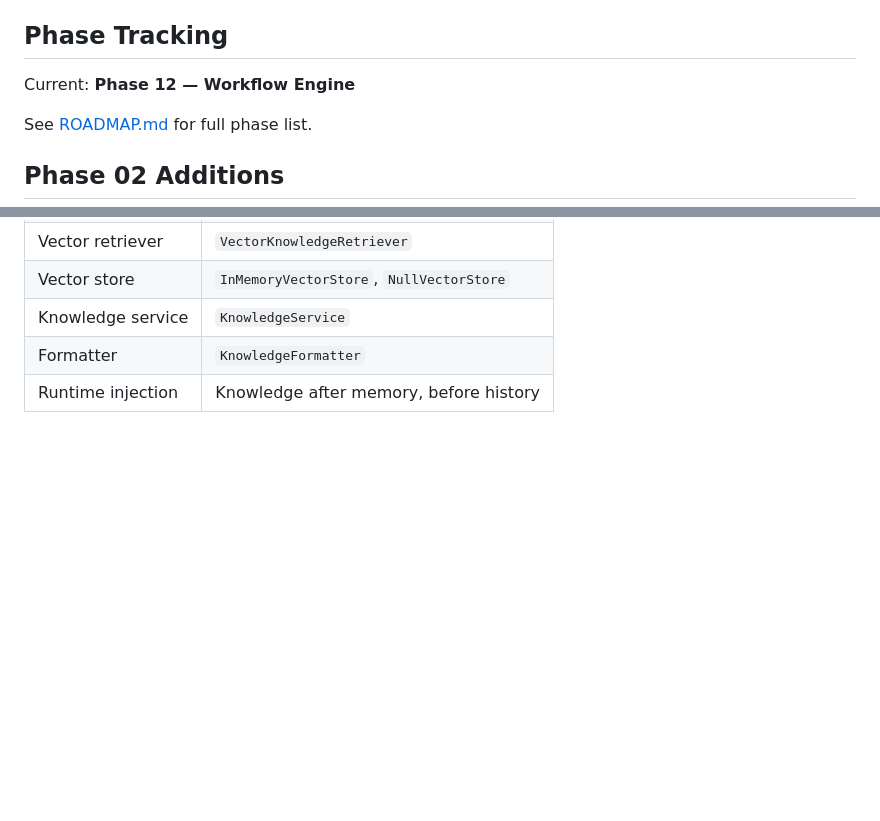
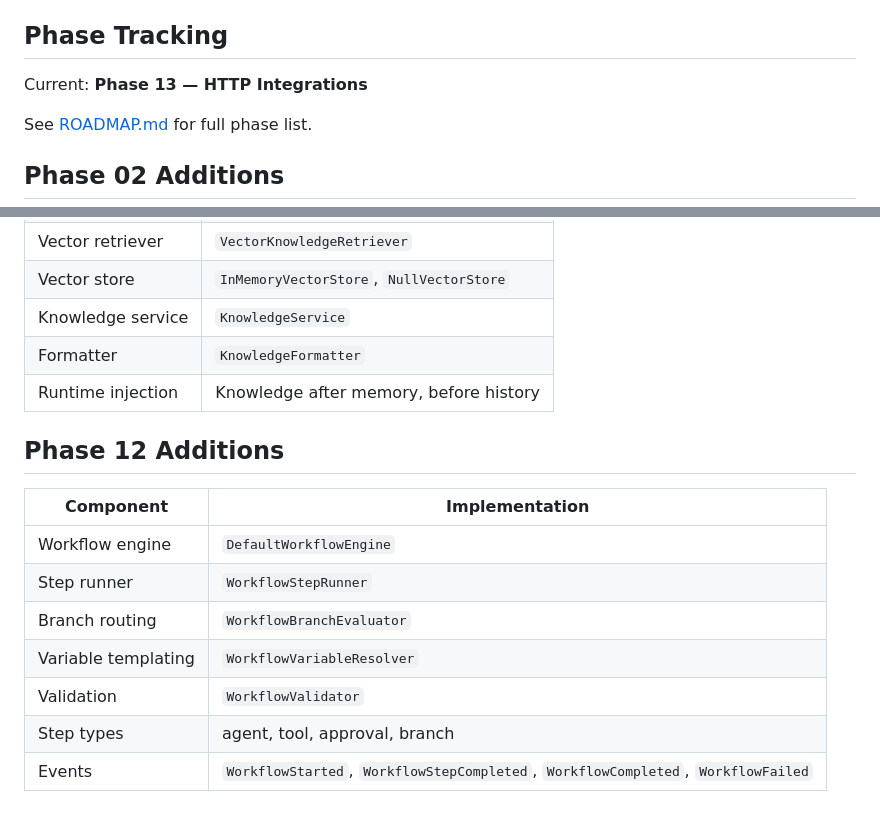
Before and after one commit to hatem-isnaad/limen-ai, a Markdown page: PROJECT_MANIFEST.md, 2 parts joined by grey strips. GitHub-like rendering; blank space fills up the shorter version.

Commit message:
Phase 12: Update workflow engine documentation

```diff
--- a/PROJECT_MANIFEST.md
+++ b/PROJECT_MANIFEST.md
@@ -77,7 +77,7 @@ See `src/Contracts/` — skeleton interfaces for all major subsystems.
 
 ## Phase Tracking
 
-Current: **Phase 12 — Workflow Engine**
+Current: **Phase 13 — HTTP Integrations**
 
 See [ROADMAP.md](ROADMAP.md) for full phase list.
 
@@ -189,3 +189,15 @@ See [ROADMAP.md](ROADMAP.md) for full phase list.
 | Knowledge service | `KnowledgeService` |
 | Formatter | `KnowledgeFormatter` |
 | Runtime injection | Knowledge after memory, before history |
+
+## Phase 12 Additions
+
+| Component | Implementation |
+|-----------|----------------|
+| Workflow engine | `DefaultWorkflowEngine` |
+| Step runner | `WorkflowStepRunner` |
+| Branch routing | `WorkflowBranchEvaluator` |
+| Variable templating | `WorkflowVariableResolver` |
+| Validation | `WorkflowValidator` |
+| Step types | agent, tool, approval, branch |
+| Events | `WorkflowStarted`, `WorkflowStepCompleted`, `WorkflowCompleted`, `WorkflowFailed` |
```
Also changed, not shown: IMPLEMENTATION.md (+14 -5 lines).
